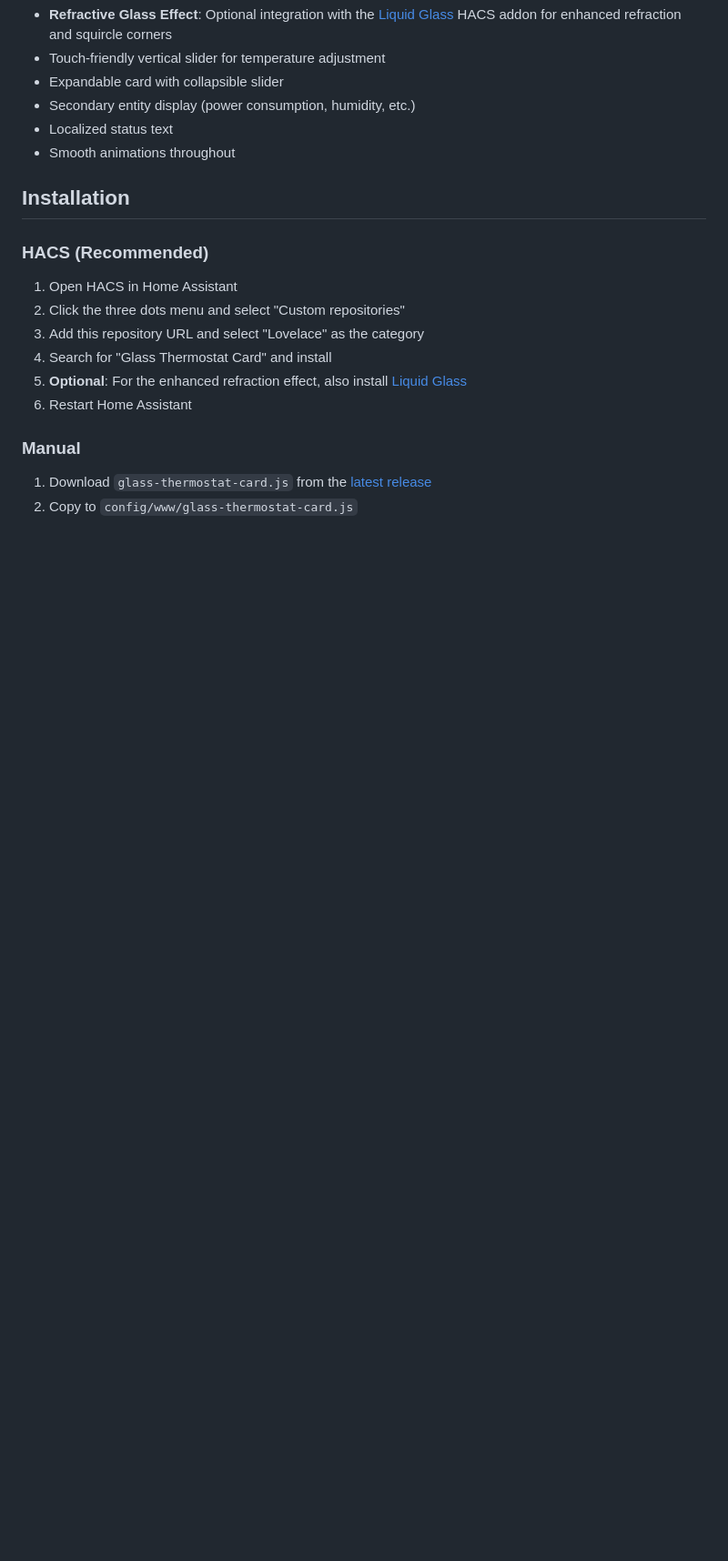
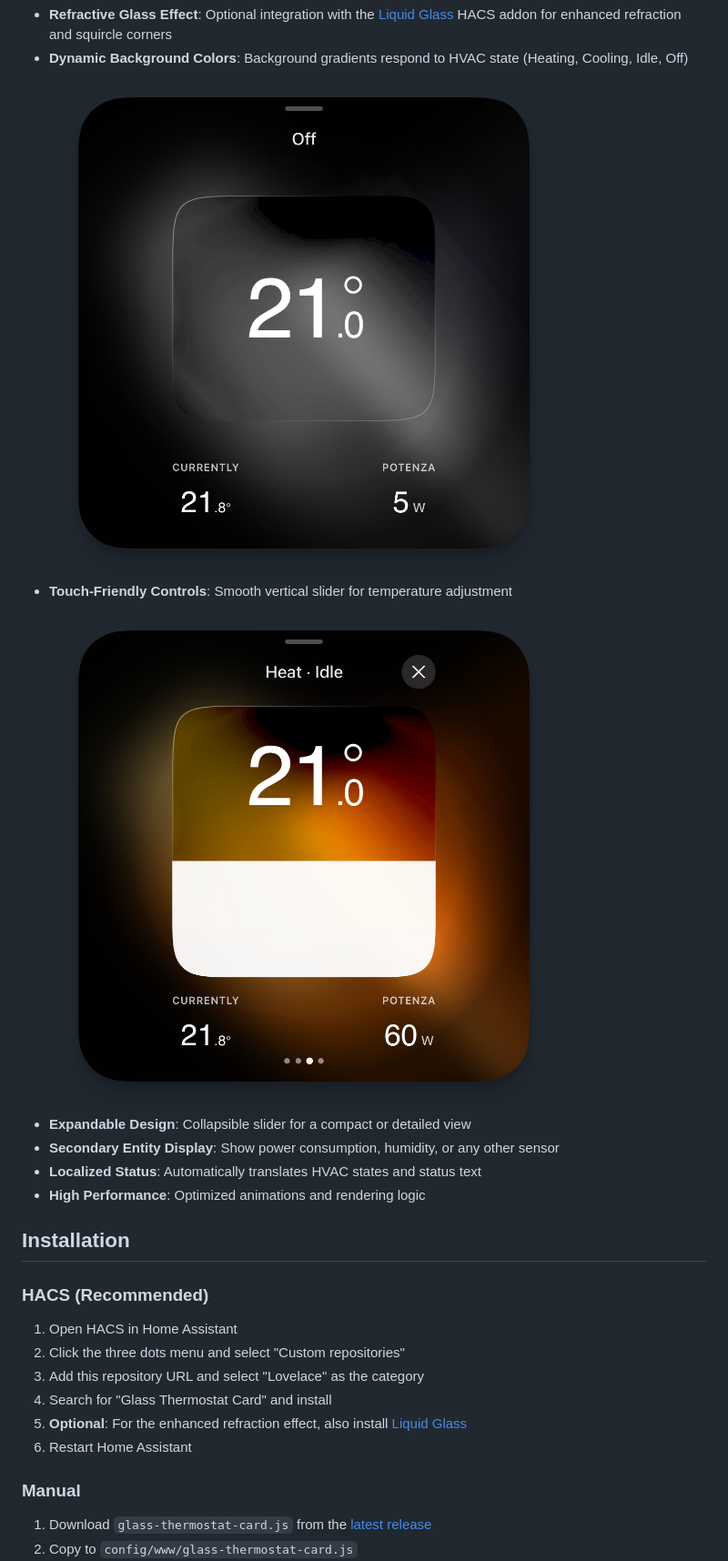
Before and after one commit to FezVrasta/glass-thermostat-card, a Markdown page: README.md, the part around one of its changes. Shown at 91% size. Drawn GitHub-style; pictures changed too: off.png (added), slider.png (added); blank space fills up the shorter version.

Commit message:
Add screenshots to README

```diff
--- a/README.md
+++ b/README.md
@@ -8,9 +9,12 @@ A beautiful liquid glass style thermostat card for Home Assistant with smooth an
 - **Refractive Glass Effect**: Optional integration with the [Liquid Glass](https://github.com/FezVrasta/liquid-glass) HACS addon for enhanced refraction and squircle corners
-- Touch-friendly vertical slider for temperature adjustment
-- Expandable card with collapsible slider
-- Secondary entity display (power consumption, humidity, etc.)
-- Localized status text
-- Smooth animations throughout
+- **Dynamic Background Colors**: Background gradients respond to HVAC state (Heating, Cooling, Idle, Off)
+  ![States](off.png)
+- **Touch-Friendly Controls**: Smooth vertical slider for temperature adjustment
+  ![Slider](slider.png)
+- **Expandable Design**: Collapsible slider for a compact or detailed view
+- **Secondary Entity Display**: Show power consumption, humidity, or any other sensor
+- **Localized Status**: Automatically translates HVAC states and status text
+- **High Performance**: Optimized animations and rendering logic
 
 ## Installation
 
```
Also changed, not shown: other parts of README.md (+2 -1 lines), idle.png (added).
